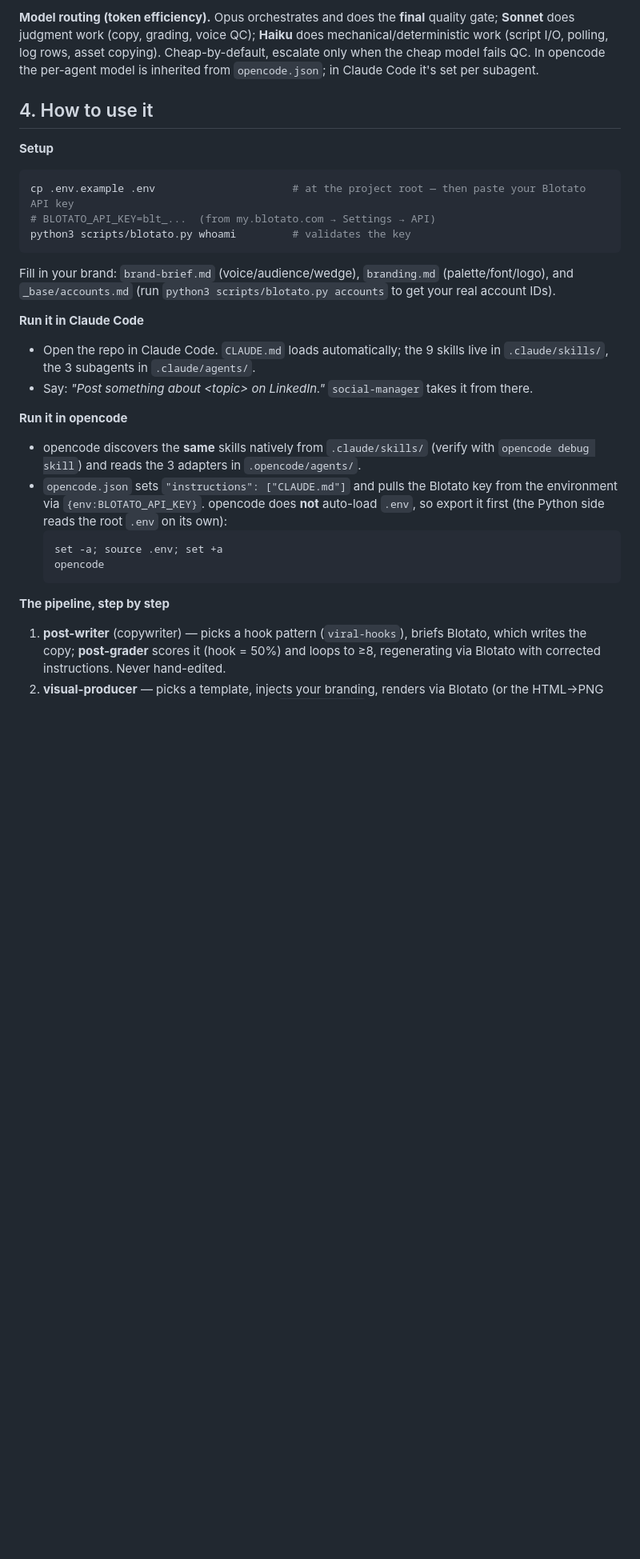
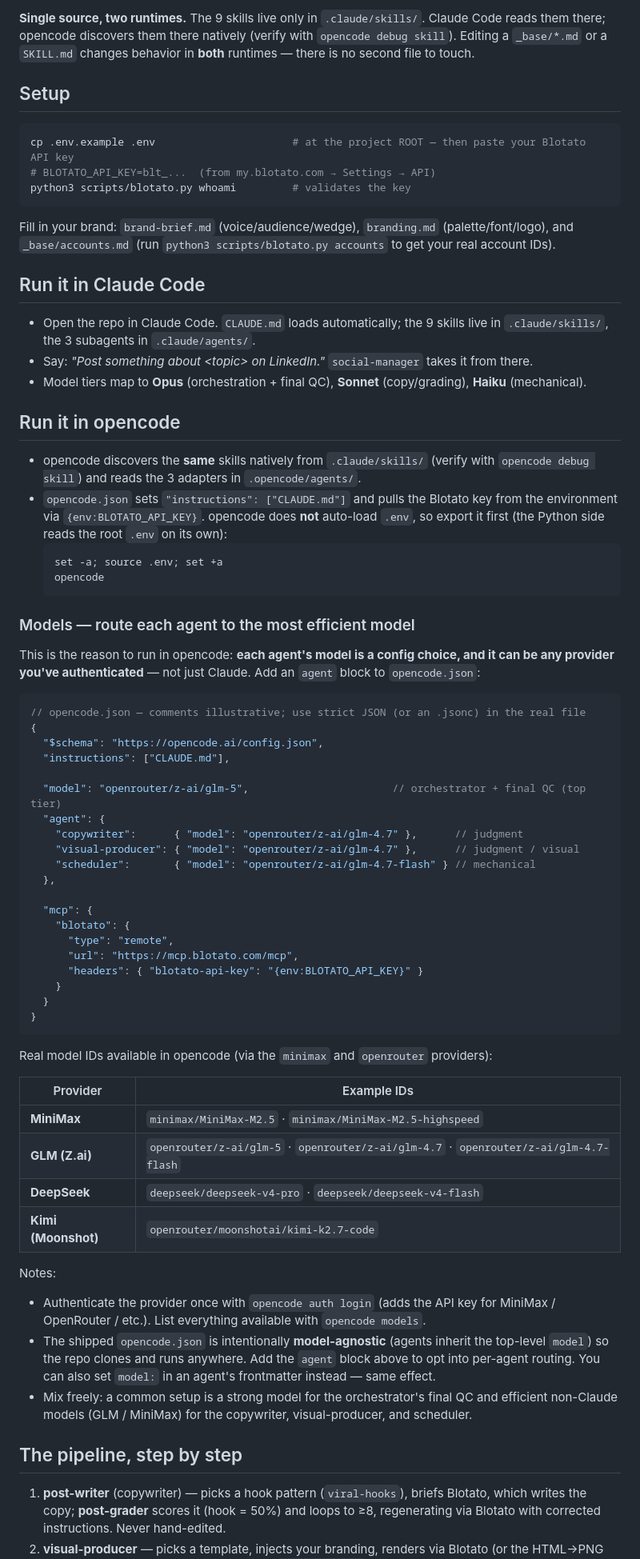
Before and after one commit to claudiocebpaz/blotato-opencode, a Markdown page: README.md, the part around one of its changes. Shown at 80% size. Rendered like a GitHub page; blank space fills up the shorter version.

````diff
--- a/README.md
+++ b/README.md
@@ -78,28 +136,31 @@ flowchart TB
 ```
 
-**Model routing (token efficiency).** Opus orchestrates and does the **final** quality gate;
-**Sonnet** does judgment work (copy, grading, voice QC); **Haiku** does mechanical/deterministic
-work (script I/O, polling, log rows, asset copying). Cheap-by-default, escalate only when the
-cheap model fails QC. In opencode the per-agent model is inherited from `opencode.json`; in Claude
-Code it's set per subagent.
+**Single source, two runtimes.** The 9 skills live only in `.claude/skills/`. Claude Code reads
+them there; opencode discovers them there natively (verify with `opencode debug skill`). Editing a
+`_base/*.md` or a `SKILL.md` changes behavior in **both** runtimes — there is no second file to
+touch.
 
-## 4. How to use it
+## Setup
 
-**Setup**
 ```bash
-cp .env.example .env                      # at the project root — then paste your Blotato API key
+cp .env.example .env                      # at the project ROOT — then paste your Blotato API key
 # BLOTATO_API_KEY=blt_...  (from my.blotato.com → Settings → API)
 python3 scripts/blotato.py whoami         # validates the key
 ```
+
 Fill in your brand: `brand-brief.md` (voice/audience/wedge), `branding.md` (palette/font/logo),
 and `_base/accounts.md` (run `python3 scripts/blotato.py accounts` to get your real account IDs).
 
-**Run it in Claude Code**
+## Run it in Claude Code
+
 - Open the repo in Claude Code. `CLAUDE.md` loads automatically; the 9 skills live in
   `.claude/skills/`, the 3 subagents in `.claude/agents/`.
 - Say: *"Post something about &lt;topic&gt; on LinkedIn."* `social-manager` takes it from there.
+- Model tiers map to **Opus** (orchestration + final QC), **Sonnet** (copy/grading), **Haiku**
+  (mechanical).
 
-**Run it in opencode**
+## Run it in opencode
+
 - opencode discovers the **same** skills natively from `.claude/skills/` (verify with
   `opencode debug skill`) and reads the 3 adapters in `.opencode/agents/`.
 - `opencode.json` sets `"instructions": ["CLAUDE.md"]` and pulls the Blotato key from the
@@ -110,7 +171,54 @@ and `_base/accounts.md` (run `python3 scripts/blotato.py accounts` to get your r
   opencode
   ```
 
-**The pipeline, step by step**
+### Models — route each agent to the most efficient model
+
+This is the reason to run in opencode: **each agent's model is a config choice, and it can be any
+provider you've authenticated** — not just Claude. Add an `agent` block to `opencode.json`:
+
+```jsonc
+// opencode.json — comments illustrative; use strict JSON (or an .jsonc) in the real file
+{
+  "$schema": "https://opencode.ai/config.json",
+  "instructions": ["CLAUDE.md"],
+
+  "model": "openrouter/z-ai/glm-5",                       // orchestrator + final QC (top tier)
+  "agent": {
+    "copywriter":      { "model": "openrouter/z-ai/glm-4.7" },      // judgment
+    "visual-producer": { "model": "openrouter/z-ai/glm-4.7" },      // judgment / visual
+    "scheduler":       { "model": "openrouter/z-ai/glm-4.7-flash" } // mechanical
+  },
+
+  "mcp": {
+    "blotato": {
+      "type": "remote",
+      "url": "https://mcp.blotato.com/mcp",
+      "headers": { "blotato-api-key": "{env:BLOTATO_API_KEY}" }
+    }
+  }
+}
+```
+
+Real model IDs available in opencode (via the `minimax` and `openrouter` providers):
+
+| Provider | Example IDs |
+|---|---|
+| **MiniMax** | `minimax/MiniMax-M2.5` · `minimax/MiniMax-M2.5-highspeed` |
+| **GLM (Z.ai)** | `openrouter/z-ai/glm-5` · `openrouter/z-ai/glm-4.7` · `openrouter/z-ai/glm-4.7-flash` |
+| **DeepSeek** | `deepseek/deepseek-v4-pro` · `deepseek/deepseek-v4-flash` |
+| **Kimi (Moonshot)** | `openrouter/moonshotai/kimi-k2.7-code` |
+
+Notes:
+- Authenticate the provider once with `opencode auth login` (adds the API key for MiniMax /
+  OpenRouter / etc.). List everything available with `opencode models`.
+- The shipped `opencode.json` is intentionally **model-agnostic** (agents inherit the top-level
+  `model`) so the repo clones and runs anywhere. Add the `agent` block above to opt into per-agent
+  routing. You can also set `model:` in an agent's frontmatter instead — same effect.
+- Mix freely: a common setup is a strong model for the orchestrator's final QC and efficient
+  non-Claude models (GLM / MiniMax) for the copywriter, visual-producer, and scheduler.
+
+## The pipeline, step by step
+
 1. **post-writer** (copywriter) — picks a hook pattern (`viral-hooks`), briefs Blotato, which
    writes the copy; **post-grader** scores it (hook = 50%) and loops to ≥8, regenerating via
    Blotato with corrected instructions. Never hand-edited.
````
Also changed, not shown: other parts of README.md (+123 -78 lines), docs/architecture.png (added), docs/opencode-vs-blotato.png (added), 3 other files.
